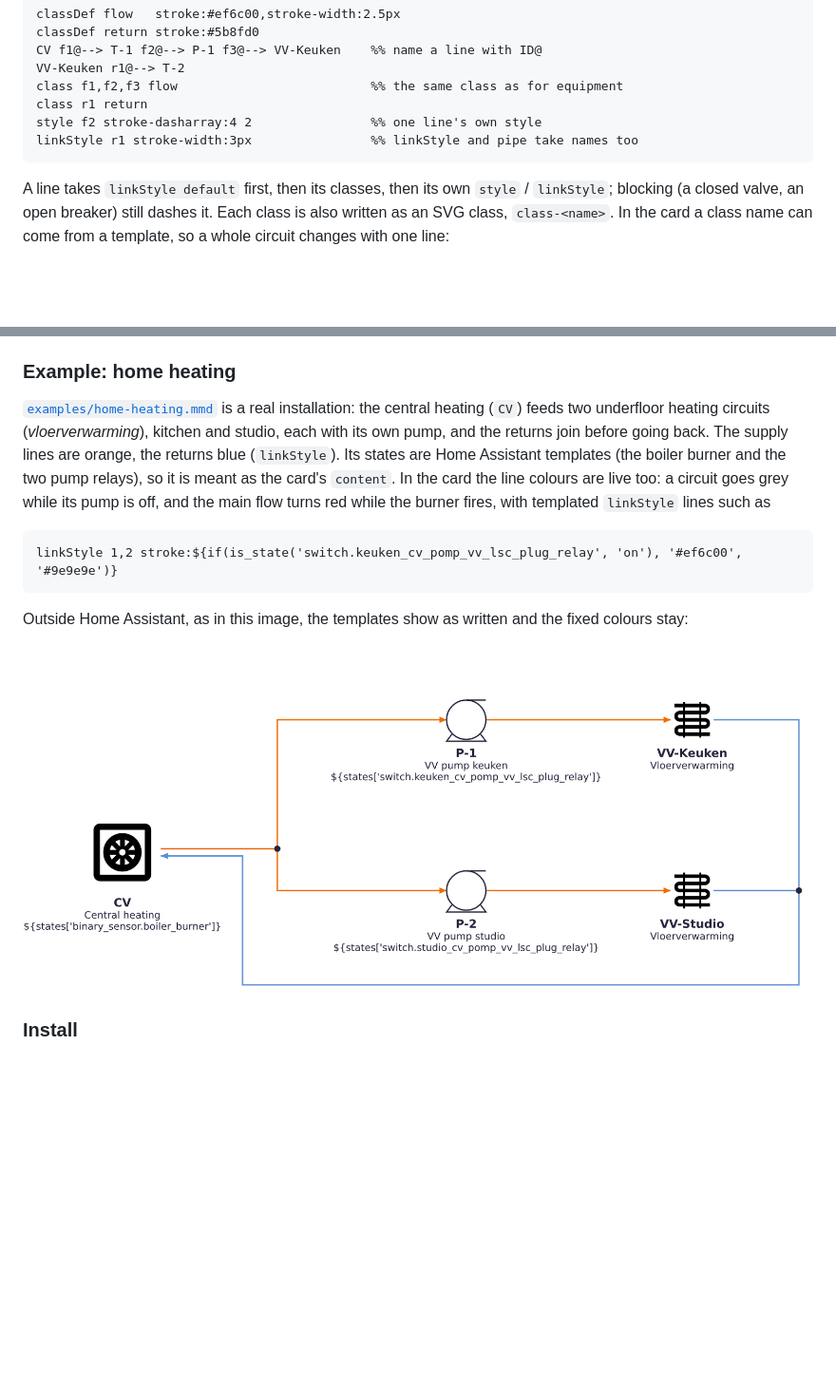
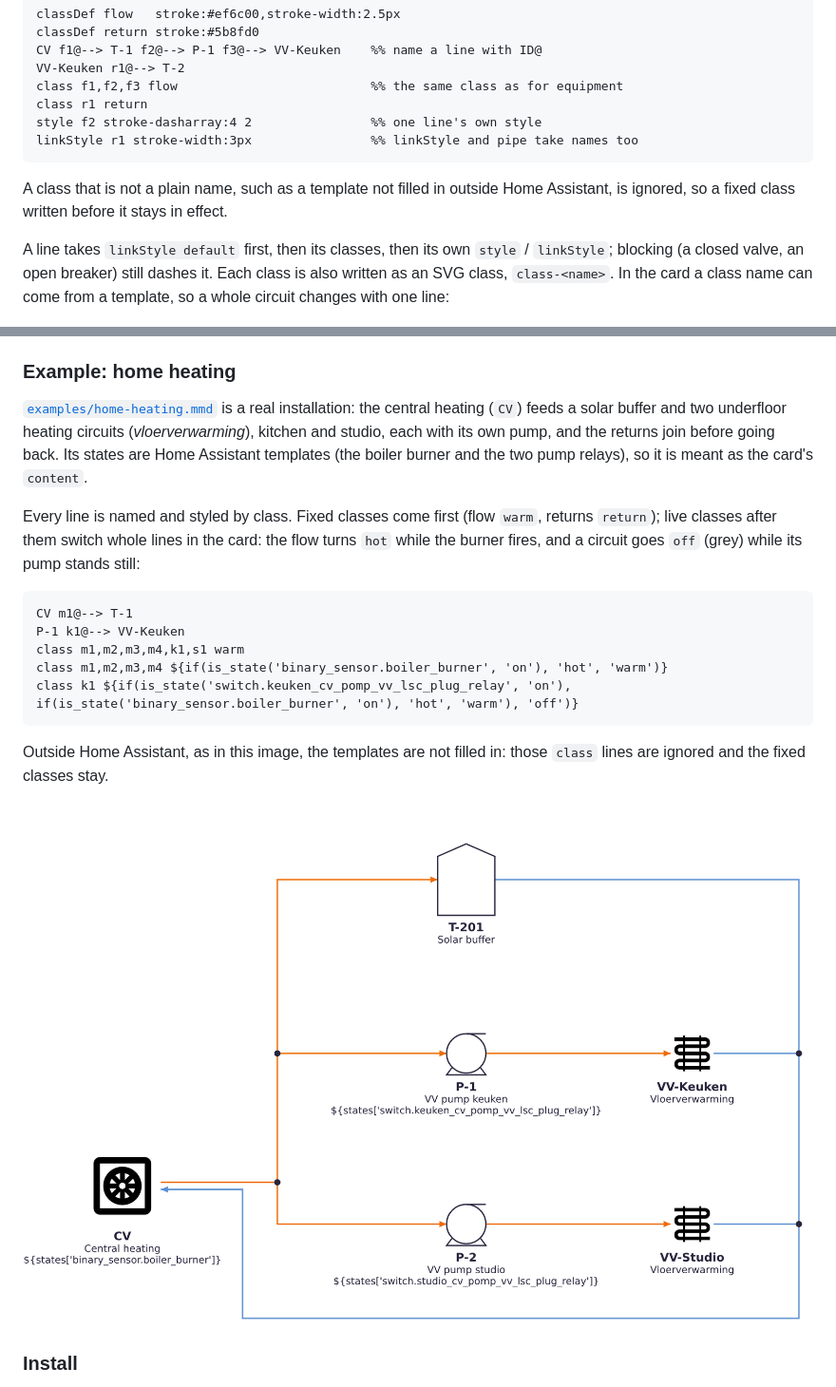
Before and after one commit to NdS-Research-Facilities/pid, a Markdown page: README.md, 2 parts joined by grey strips. Shown at 95% size. Rendered like a GitHub page; pictures changed too: docs/images/home-heating.png; blank space fills up the shorter version.

````diff
--- a/README.md
+++ b/README.md
@@ -125,6 +125,9 @@ class r1 return
 style f2 stroke-dasharray:4 2                %% one line's own style
 linkStyle r1 stroke-width:3px                %% linkStyle and pipe take names too
 ```
+
+A class that is not a plain name, such as a template not filled in outside Home Assistant, is
+ignored, so a fixed class written before it stays in effect.
 
 A line takes `linkStyle default` first, then its classes, then its own `style` / `linkStyle`;
 blocking (a closed valve, an open breaker) still dashes it. Each class is also written as an SVG
@@ -386,19 +389,25 @@ package to `config/www/mdi.json` and set `icon_packs: { mdi: /local/mdi.json }`.
 ### Example: home heating
 
 [`examples/home-heating.mmd`](examples/home-heating.mmd) is a real installation: the central
-heating (`CV`) feeds two underfloor heating circuits (*vloerverwarming*), kitchen and studio,
-each with its own pump, and the returns join before going back. The supply lines are orange,
-the returns blue (`linkStyle`). Its states are Home Assistant templates (the boiler burner and
-the two pump relays), so it is meant as the card's `content`. In the card the line colours are
-live too: a circuit goes grey while its pump is off, and the main flow turns red while the burner
-fires, with templated `linkStyle` lines such as
+heating (`CV`) feeds a solar buffer and two underfloor heating circuits (*vloerverwarming*),
+kitchen and studio, each with its own pump, and the returns join before going back. Its states
+are Home Assistant templates (the boiler burner and the two pump relays), so it is meant as the
+card's `content`.
+
+Every line is named and styled by class. Fixed classes come first (flow `warm`, returns
+`return`); live classes after them switch whole lines in the card: the flow turns `hot` while
+the burner fires, and a circuit goes `off` (grey) while its pump stands still:
 
 ```
-linkStyle 1,2 stroke:${if(is_state('switch.keuken_cv_pomp_vv_lsc_plug_relay', 'on'), '#ef6c00', '#9e9e9e')}
+CV m1@--> T-1
+P-1 k1@--> VV-Keuken
+class m1,m2,m3,m4,k1,s1 warm
+class m1,m2,m3,m4 ${if(is_state('binary_sensor.boiler_burner', 'on'), 'hot', 'warm')}
+class k1 ${if(is_state('switch.keuken_cv_pomp_vv_lsc_plug_relay', 'on'), if(is_state('binary_sensor.boiler_burner', 'on'), 'hot', 'warm'), 'off')}
 ```
 
-Outside Home Assistant, as in this image, the templates show as written and the fixed colours
-stay:
+Outside Home Assistant, as in this image, the templates are not filled in: those `class` lines
+are ignored and the fixed classes stay.
 
 ![Home heating](docs/images/home-heating.png)
 
````
Also changed, not shown: docs/images/all-capabilities.png, 5 other files.
